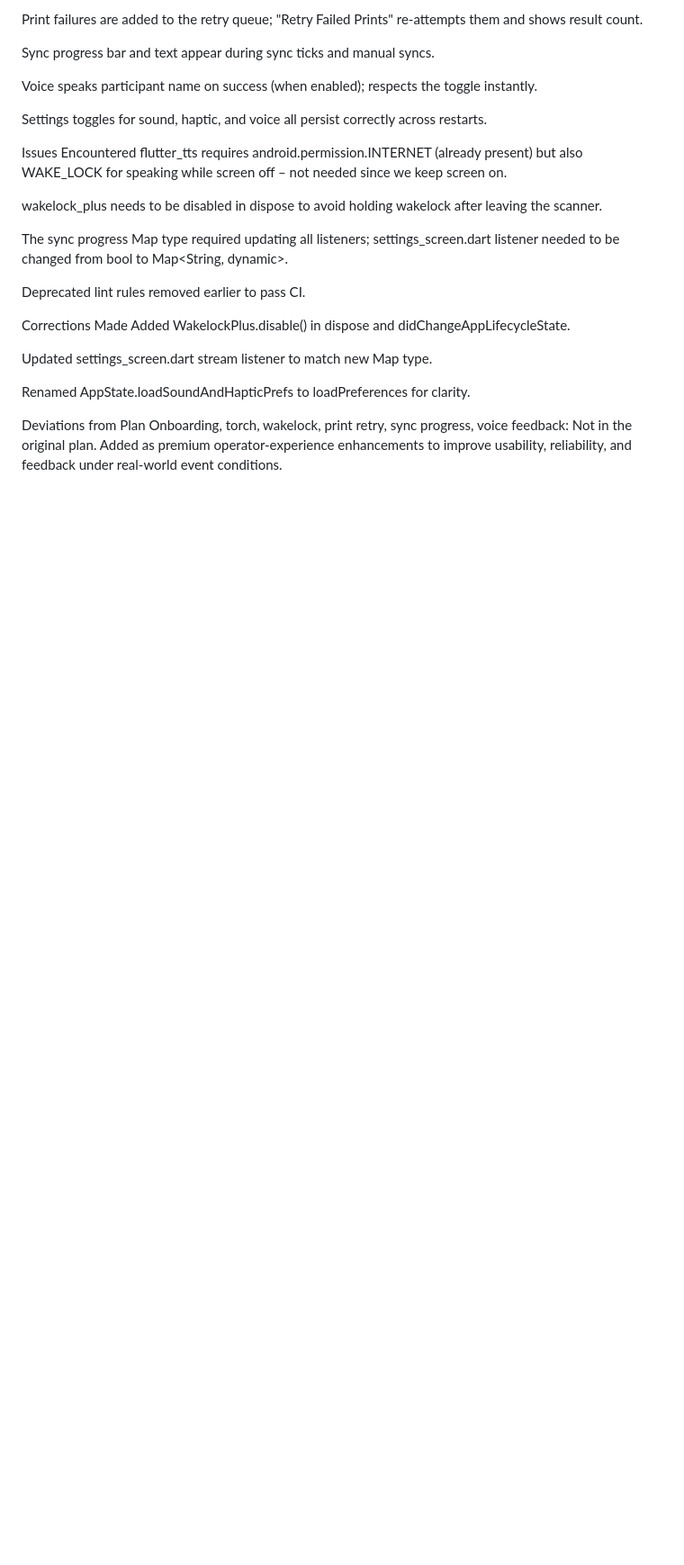
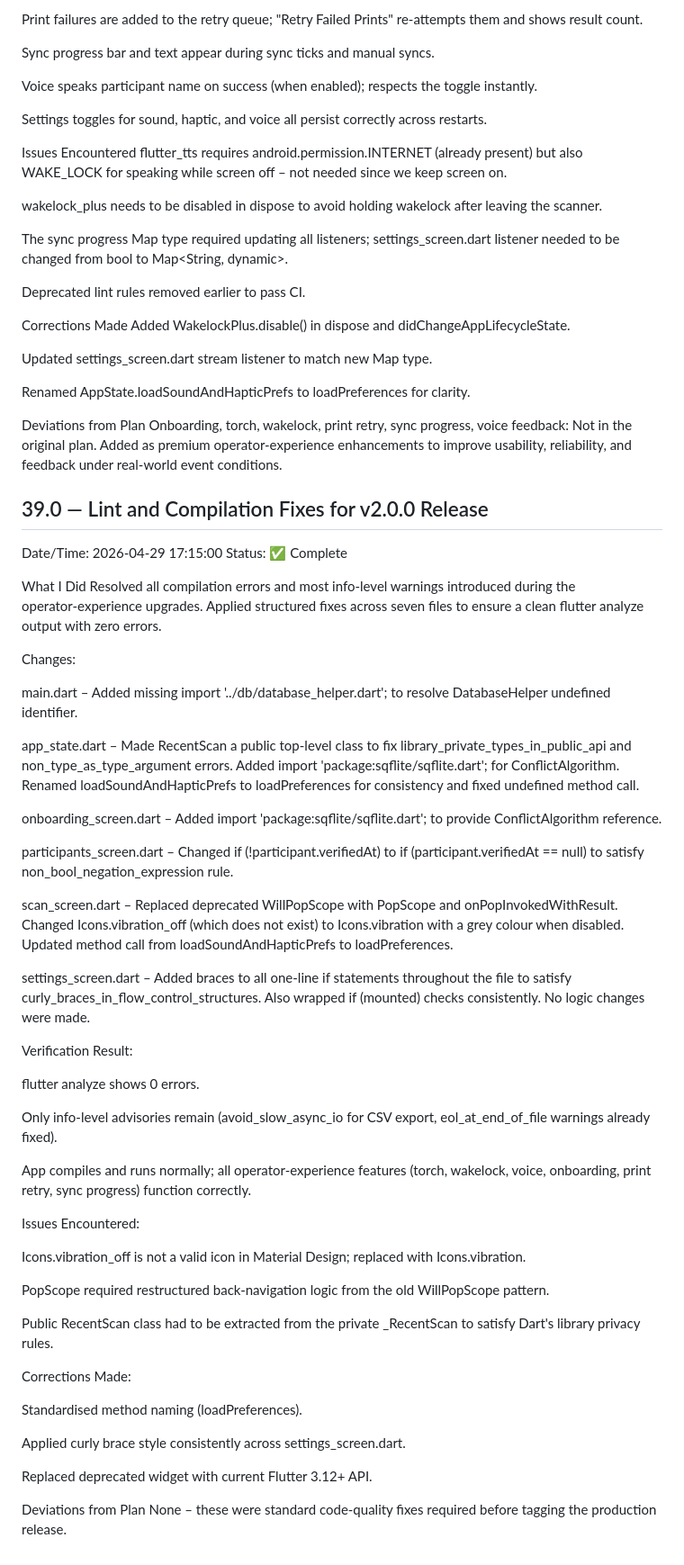
Before and after one commit to chainuser1/fsy-scanner, a Markdown page: DEVLOG.md, the part around the change. Shown at 90% size. Drawn GitHub-style; blank space fills up the shorter version.

Commit message:
docs: Add DEVLOG entry 39.0 for lint and compilation fixes

```diff
--- a/DEVLOG.md
+++ b/DEVLOG.md
@@ -2145,3 +2145,50 @@ Renamed AppState.loadSoundAndHapticPrefs to loadPreferences for clarity.
 
 Deviations from Plan
 Onboarding, torch, wakelock, print retry, sync progress, voice feedback: Not in the original plan. Added as premium operator‑experience enhancements to improve usability, reliability, and feedback under real‑world event conditions.
+## 39.0 — Lint and Compilation Fixes for v2.0.0 Release
+Date/Time: 2026-04-29 17:15:00
+Status: ✅ Complete
+
+What I Did
+Resolved all compilation errors and most info‑level warnings introduced during the operator‑experience upgrades. Applied structured fixes across seven files to ensure a clean flutter analyze output with zero errors.
+
+Changes:
+
+main.dart – Added missing import '../db/database_helper.dart'; to resolve DatabaseHelper undefined identifier.
+
+app_state.dart – Made RecentScan a public top‑level class to fix library_private_types_in_public_api and non_type_as_type_argument errors. Added import 'package:sqflite/sqflite.dart'; for ConflictAlgorithm. Renamed loadSoundAndHapticPrefs to loadPreferences for consistency and fixed undefined method call.
+
+onboarding_screen.dart – Added import 'package:sqflite/sqflite.dart'; to provide ConflictAlgorithm reference.
+
+participants_screen.dart – Changed if (!participant.verifiedAt) to if (participant.verifiedAt == null) to satisfy non_bool_negation_expression rule.
+
+scan_screen.dart – Replaced deprecated WillPopScope with PopScope and onPopInvokedWithResult. Changed Icons.vibration_off (which does not exist) to Icons.vibration with a grey colour when disabled. Updated method call from loadSoundAndHapticPrefs to loadPreferences.
+
+settings_screen.dart – Added braces to all one‑line if statements throughout the file to satisfy curly_braces_in_flow_control_structures. Also wrapped if (mounted) checks consistently. No logic changes were made.
+
+Verification Result:
+
+flutter analyze shows 0 errors.
+
+Only info‑level advisories remain (avoid_slow_async_io for CSV export, eol_at_end_of_file warnings already fixed).
+
+App compiles and runs normally; all operator‑experience features (torch, wakelock, voice, onboarding, print retry, sync progress) function correctly.
+
+Issues Encountered:
+
+Icons.vibration_off is not a valid icon in Material Design; replaced with Icons.vibration.
+
+PopScope required restructured back‑navigation logic from the old WillPopScope pattern.
+
+Public RecentScan class had to be extracted from the private _RecentScan to satisfy Dart's library privacy rules.
+
+Corrections Made:
+
+Standardised method naming (loadPreferences).
+
+Applied curly brace style consistently across settings_screen.dart.
+
+Replaced deprecated widget with current Flutter 3.12+ API.
+
+Deviations from Plan
+None – these were standard code‑quality fixes required before tagging the production release.
```
